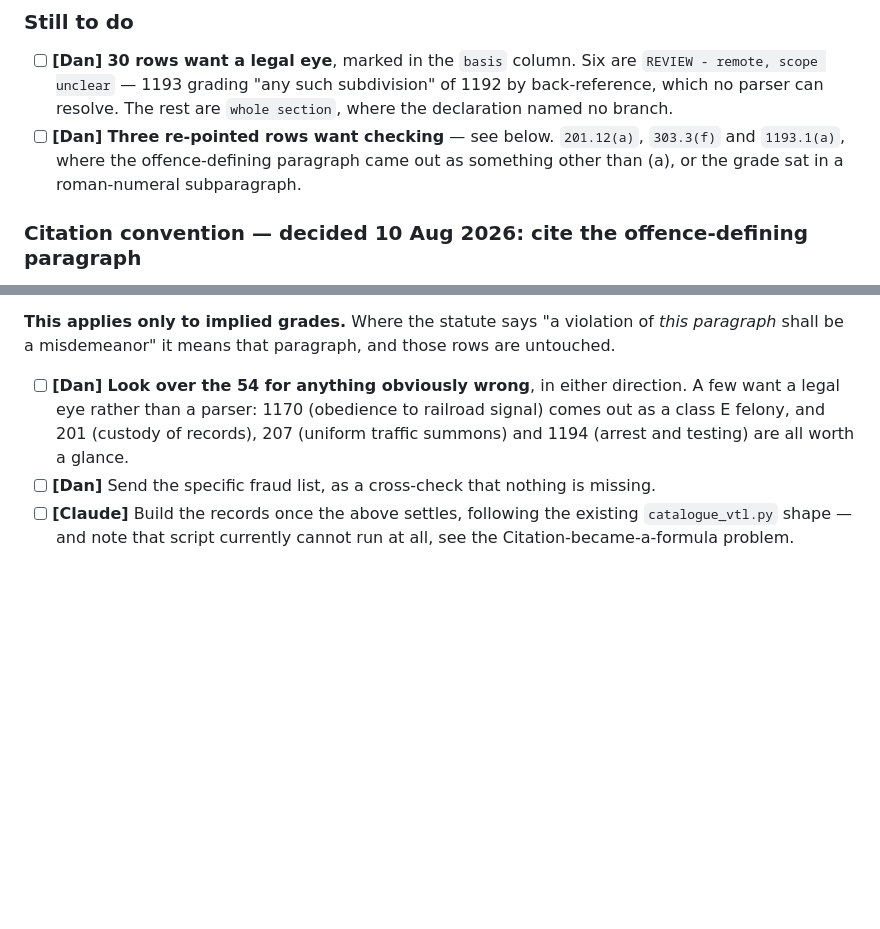
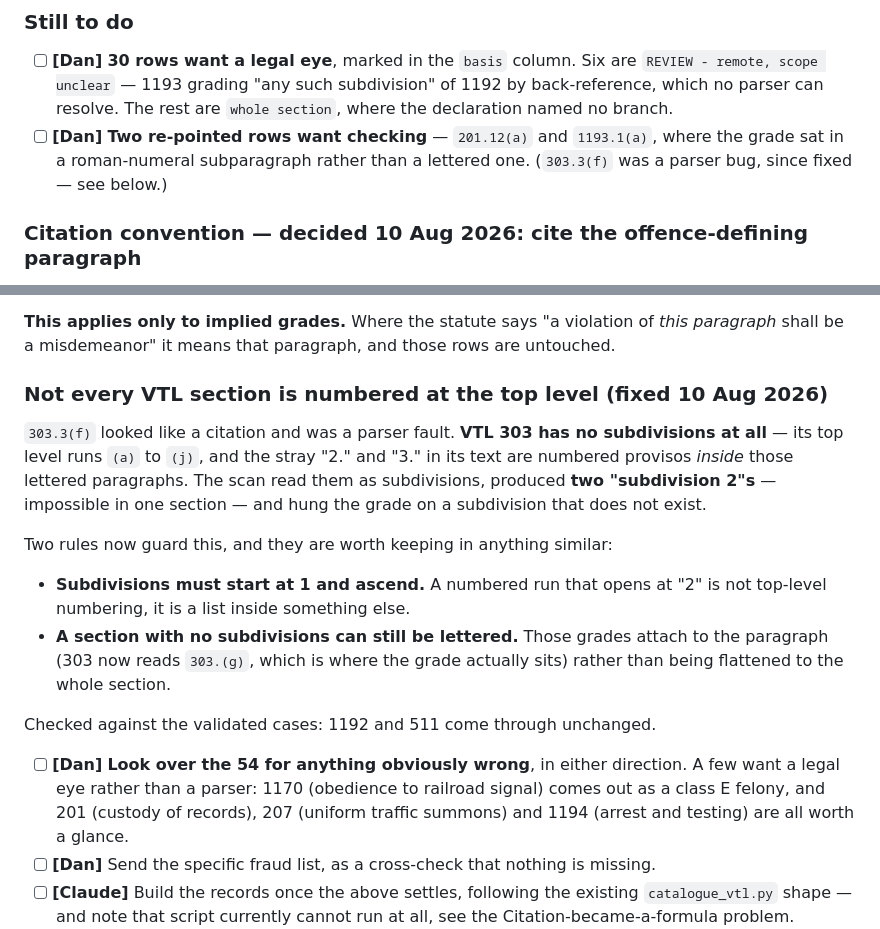
Before and after one commit to maildej/nyriac.com, a Markdown page: AIRTABLE-TODO.md, 2 parts joined by grey strips. GitHub-like rendering; blank space fills up the shorter version.

Commit message:
Fix the 303 subdivision bug: not every section is numbered
303.3(f) was a parser fault, not a quirk of the statute. VTL 303 has no
subdivisions at all - its top level runs (a) to (j), and the stray "2." and
"3." are numbered provisos inside those lettered paragraphs. The scan read them
as subdivisions, produced two "subdivision 2"s, and hung a grade on a
subdivision that does not exist.

Two rules now guard it. Subdivisions must start at 1 and ascend, so a numbered
run opening at "2" is rejected as a nested list. And a section with no
subdivisions can still be lettered, so those grades attach to the paragraph
rather than being flattened to the whole section - 303 now reads 303.(g), where
the grade actually sits.

1192 and 511 verified unchanged. 114 provisions, and Dan's review pile drops
from three re-pointed rows to two.

Co-Authored-By: Claude Opus 5 <noreply@anthropic.com>

```diff
--- a/AIRTABLE-TODO.md
+++ b/AIRTABLE-TODO.md
@@ -522,9 +522,9 @@ column saying *how* it was attributed.
       `REVIEW - remote, scope unclear` — 1193 grading "any such subdivision" of 1192 by
       back-reference, which no parser can resolve. The rest are `whole section`, where the
       declaration named no branch.
-- [ ] **[Dan]** **Three re-pointed rows want checking** — see below. `201.12(a)`,
-      `303.3(f)` and `1193.1(a)`, where the offence-defining paragraph came out as
-      something other than (a), or the grade sat in a roman-numeral subparagraph.
+- [ ] **[Dan]** **Two re-pointed rows want checking** — `201.12(a)` and `1193.1(a)`, where
+      the grade sat in a roman-numeral subparagraph rather than a lettered one.
+      (`303.3(f)` was a parser bug, since fixed — see below.)
 
 ### Citation convention — decided 10 Aug 2026: cite the offence-defining paragraph
 
@@ -540,6 +540,24 @@ clean 511/415-A/1194 pattern, and the three flagged above are worth a glance.
 
 **This applies only to implied grades.** Where the statute says "a violation of *this
 paragraph* shall be a misdemeanor" it means that paragraph, and those rows are untouched.
+
+### Not every VTL section is numbered at the top level (fixed 10 Aug 2026)
+
+`303.3(f)` looked like a citation and was a parser fault. **VTL 303 has no subdivisions at
+all** — its top level runs `(a)` to `(j)`, and the stray "2." and "3." in its text are
+numbered provisos *inside* those lettered paragraphs. The scan read them as subdivisions,
+produced **two "subdivision 2"s** — impossible in one section — and hung the grade on a
+subdivision that does not exist.
+
+Two rules now guard this, and they are worth keeping in anything similar:
+
+- **Subdivisions must start at 1 and ascend.** A numbered run that opens at "2" is not
+  top-level numbering, it is a list inside something else.
+- **A section with no subdivisions can still be lettered.** Those grades attach to the
+  paragraph (303 now reads `303.(g)`, which is where the grade actually sits) rather
+  than being flattened to the whole section.
+
+Checked against the validated cases: 1192 and 511 come through unchanged.
 - [ ] **[Dan]** **Look over the 54 for anything obviously wrong**, in either direction. A
       few want a legal eye rather than a parser: 1170 (obedience to railroad signal) comes
       out as a class E felony, and 201 (custody of records), 207 (uniform traffic summons)
```
